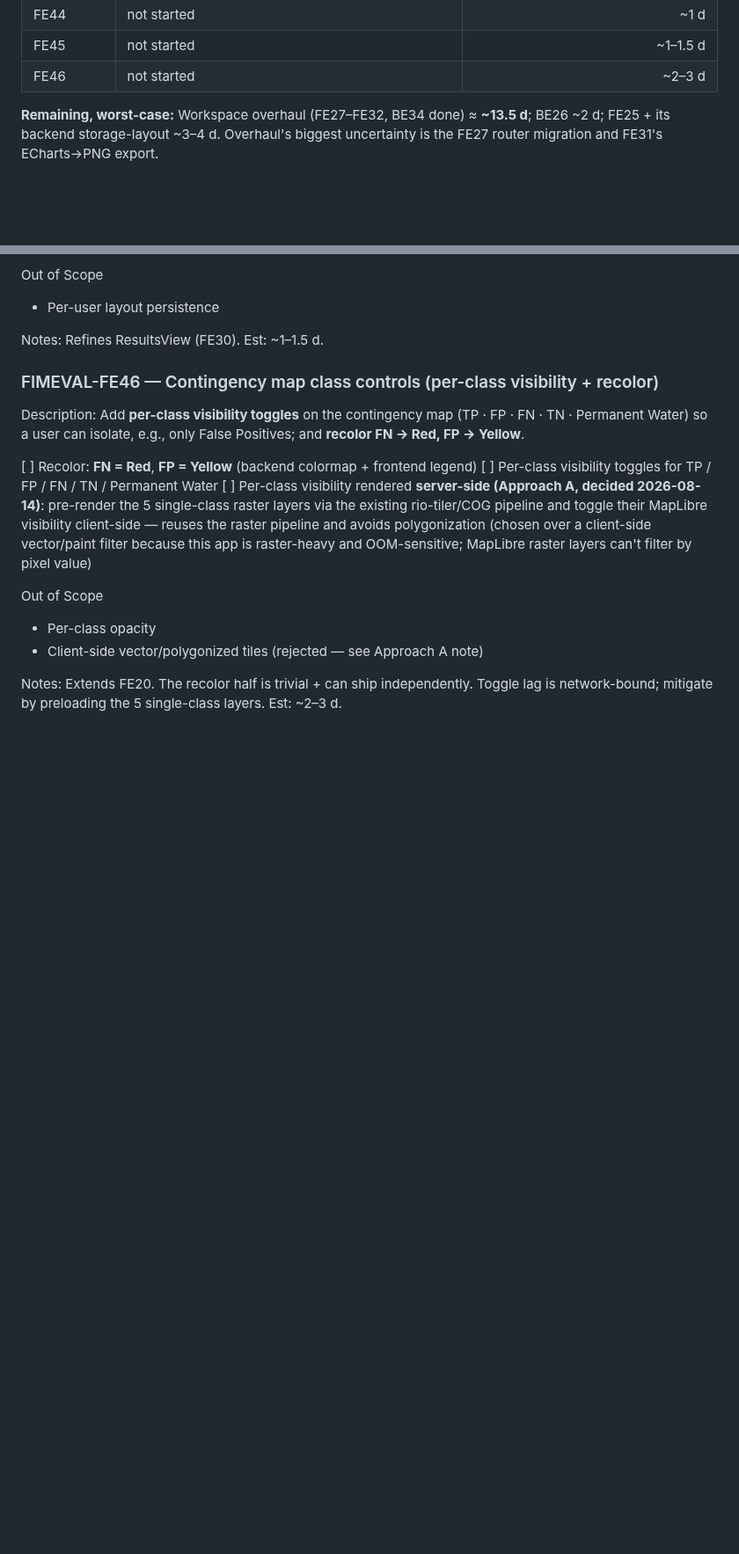
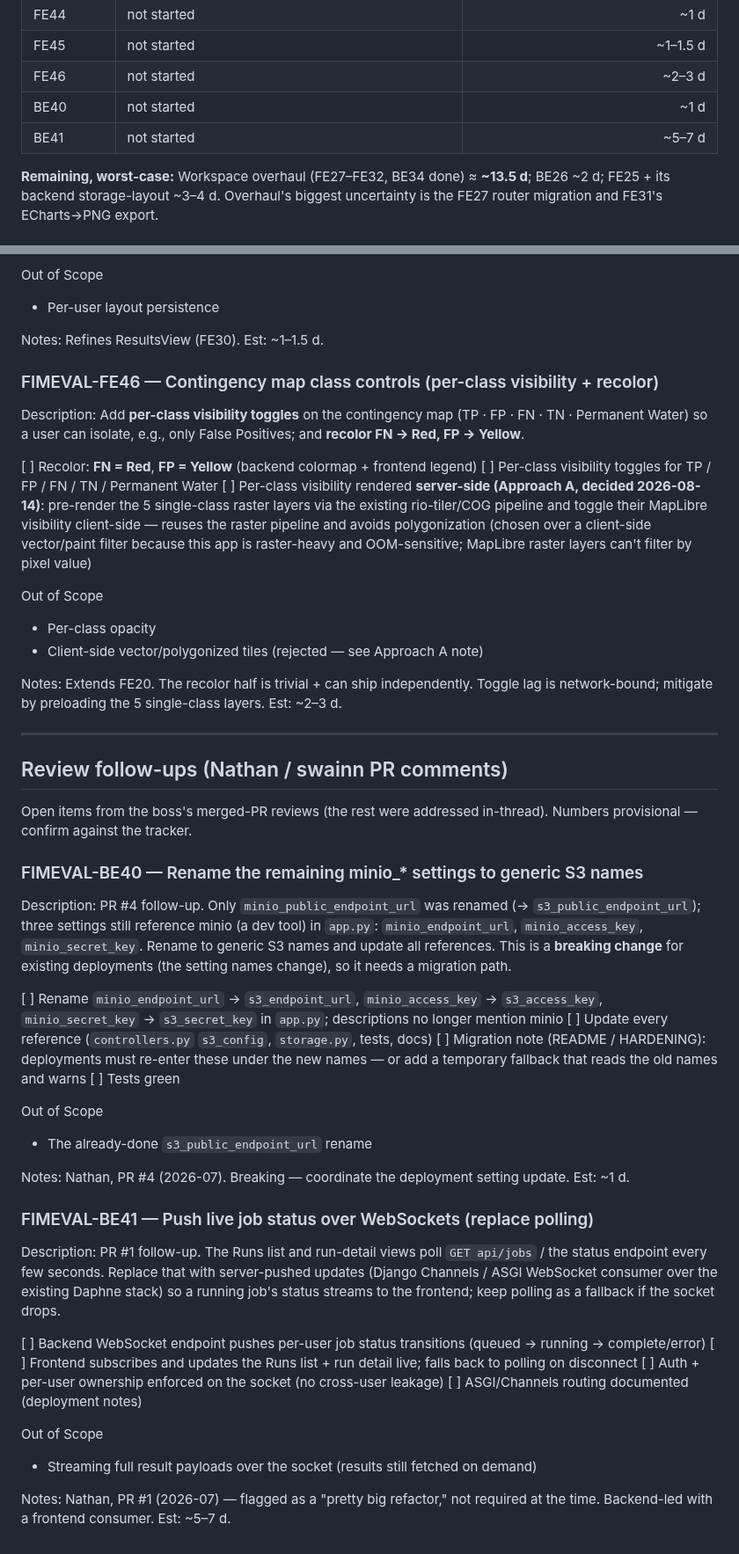
Before and after one commit to Aquaveo/tethysapp-fimeval-gui, a Markdown page: docs/tickets/backlog.md, 2 parts joined by grey strips. Shown at 88% size. GitHub-like rendering; blank space fills up the shorter version.

Commit message:
docs: BE40 (rename remaining minio_* settings) + BE41 (websocket job status)
Capture the two still-open items from Nathan's merged-PR reviews: rename the
remaining minio_* custom settings to generic S3 names with a migration note
(PR #4 follow-up), and push live job status over WebSockets instead of polling
(PR #1). Numbers provisional pending tracker confirmation.

Co-Authored-By: Claude Opus 4.8 (1M context) <noreply@anthropic.com>

```diff
--- a/docs/tickets/backlog.md
+++ b/docs/tickets/backlog.md
@@ -65,6 +65,8 @@ warranted (historical); the numbers to plan around are the not-started ones.
 | FE44 | not started | ~1 d |
 | FE45 | not started | ~1–1.5 d |
 | FE46 | not started | ~2–3 d |
+| BE40 | not started | ~1 d |
+| BE41 | not started | ~5–7 d |
 
 **Remaining, worst-case:** Workspace overhaul (FE27–FE32, BE34 done) ≈ **~13.5 d**;
 BE26 ~2 d; FE25 + its backend storage-layout ~3–4 d. Overhaul's biggest uncertainty
@@ -780,3 +782,47 @@ Out of Scope
 
 Notes: Extends FE20. The recolor half is trivial + can ship independently. Toggle lag is
 network-bound; mitigate by preloading the 5 single-class layers. Est: ~2–3 d.
+
+---
+
+## Review follow-ups (Nathan / swainn PR comments)
+
+Open items from the boss's merged-PR reviews (the rest were addressed in-thread).
+Numbers provisional — confirm against the tracker.
+
+### FIMEVAL-BE40 — Rename the remaining minio_* settings to generic S3 names
+
+Description: PR #4 follow-up. Only `minio_public_endpoint_url` was renamed (→
+`s3_public_endpoint_url`); three settings still reference minio (a dev tool) in
+`app.py`: `minio_endpoint_url`, `minio_access_key`, `minio_secret_key`. Rename to
+generic S3 names and update all references. This is a **breaking change** for
+existing deployments (the setting names change), so it needs a migration path.
+
+[  ]  Rename `minio_endpoint_url` → `s3_endpoint_url`, `minio_access_key` → `s3_access_key`, `minio_secret_key` → `s3_secret_key` in `app.py`; descriptions no longer mention minio
+[  ]  Update every reference (`controllers.py` `s3_config`, `storage.py`, tests, docs)
+[  ]  Migration note (README / HARDENING): deployments must re-enter these under the new names — or add a temporary fallback that reads the old names and warns
+[  ]  Tests green
+
+Out of Scope
+- The already-done `s3_public_endpoint_url` rename
+
+Notes: Nathan, PR #4 (2026-07). Breaking — coordinate the deployment setting update. Est: ~1 d.
+
+### FIMEVAL-BE41 — Push live job status over WebSockets (replace polling)
+
+Description: PR #1 follow-up. The Runs list and run-detail views poll
+`GET api/jobs` / the status endpoint every few seconds. Replace that with
+server-pushed updates (Django Channels / ASGI WebSocket consumer over the existing
+Daphne stack) so a running job's status streams to the frontend; keep polling as a
+fallback if the socket drops.
+
+[  ]  Backend WebSocket endpoint pushes per-user job status transitions (queued → running → complete/error)
+[  ]  Frontend subscribes and updates the Runs list + run detail live; falls back to polling on disconnect
+[  ]  Auth + per-user ownership enforced on the socket (no cross-user leakage)
+[  ]  ASGI/Channels routing documented (deployment notes)
+
+Out of Scope
+- Streaming full result payloads over the socket (results still fetched on demand)
+
+Notes: Nathan, PR #1 (2026-07) — flagged as a "pretty big refactor," not required
+at the time. Backend-led with a frontend consumer. Est: ~5–7 d.
```
